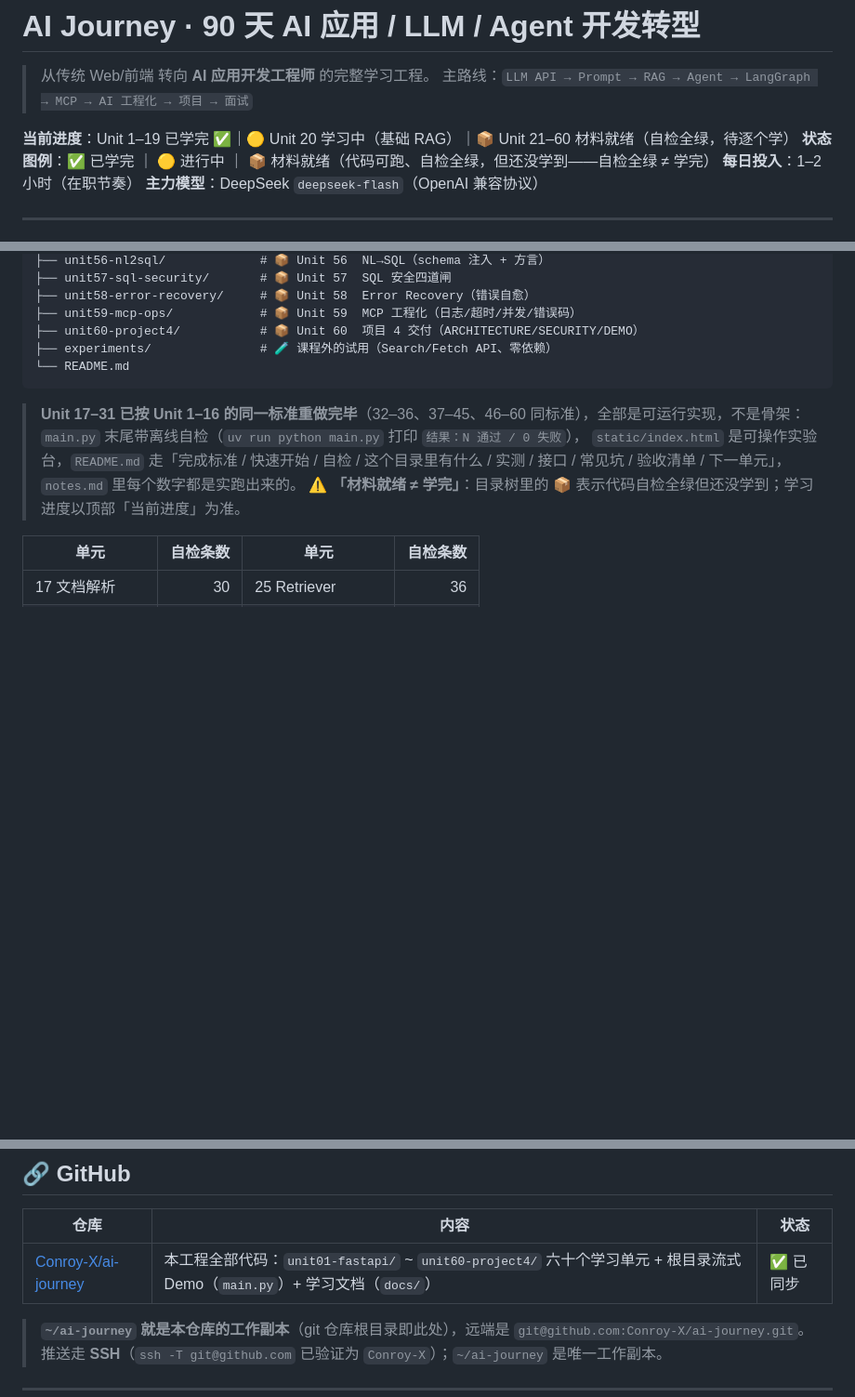
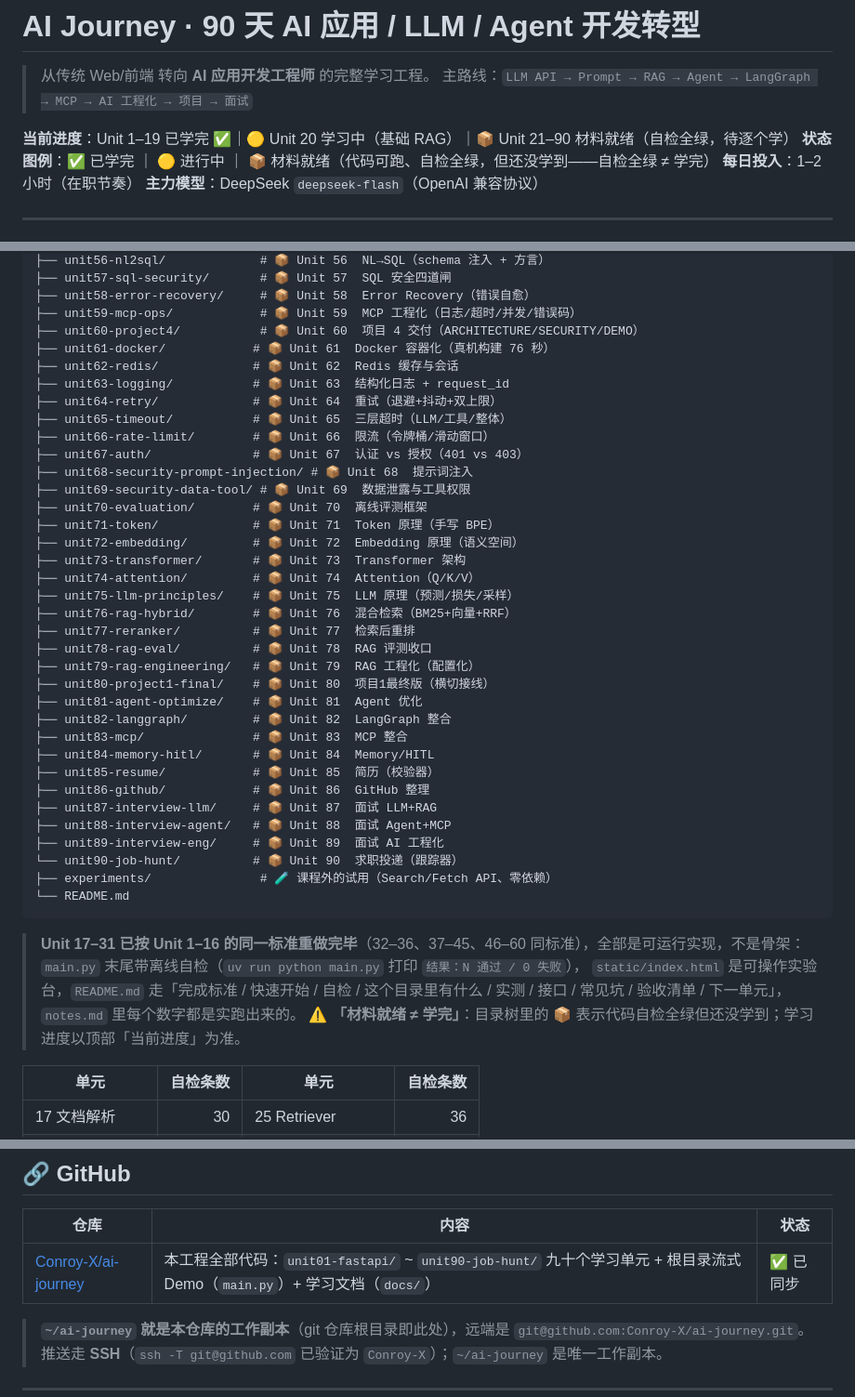
Before and after one commit to Conroy-X/deepseek-stream-demo, a Markdown page: README.md, 3 parts joined by grey strips. Shown at 93% size. Rendered like a GitHub page; blank space fills up the shorter version.

Commit message:
docs: 同步计划文档与 README——Unit 21-90 材料全部就绪

````diff
--- a/README.md
+++ b/README.md
@@ -3,7 +3,7 @@
 > 从传统 Web/前端 转向 **AI 应用开发工程师** 的完整学习工程。
 > 主路线：`LLM API → Prompt → RAG → Agent → LangGraph → MCP → AI 工程化 → 项目 → 面试`
 
-**当前进度**：Unit 1–19 已学完 ✅｜🟡 Unit 20 学习中（基础 RAG）｜📦 Unit 21–60 材料就绪（自检全绿，待逐个学）
+**当前进度**：Unit 1–19 已学完 ✅｜🟡 Unit 20 学习中（基础 RAG）｜📦 Unit 21–90 材料就绪（自检全绿，待逐个学）
 **状态图例**：✅ 已学完 ｜ 🟡 进行中 ｜ 📦 材料就绪（代码可跑、自检全绿，但还没学到——自检全绿 ≠ 学完）
 **每日投入**：1–2 小时（在职节奏）
 **主力模型**：DeepSeek `deepseek-flash`（OpenAI 兼容协议）
@@ -85,6 +85,36 @@
 ├── unit58-error-recovery/     # 📦 Unit 58  Error Recovery（错误自愈）
 ├── unit59-mcp-ops/            # 📦 Unit 59  MCP 工程化（日志/超时/并发/错误码）
 ├── unit60-project4/           # 📦 Unit 60  项目 4 交付（ARCHITECTURE/SECURITY/DEMO）
+├── unit61-docker/            # 📦 Unit 61  Docker 容器化（真机构建 76 秒）
+├── unit62-redis/             # 📦 Unit 62  Redis 缓存与会话
+├── unit63-logging/           # 📦 Unit 63  结构化日志 + request_id
+├── unit64-retry/             # 📦 Unit 64  重试（退避+抖动+双上限）
+├── unit65-timeout/           # 📦 Unit 65  三层超时（LLM/工具/整体）
+├── unit66-rate-limit/        # 📦 Unit 66  限流（令牌桶/滑动窗口）
+├── unit67-auth/              # 📦 Unit 67  认证 vs 授权（401 vs 403）
+├── unit68-security-prompt-injection/ # 📦 Unit 68  提示词注入
+├── unit69-security-data-tool/ # 📦 Unit 69  数据泄露与工具权限
+├── unit70-evaluation/        # 📦 Unit 70  离线评测框架
+├── unit71-token/             # 📦 Unit 71  Token 原理（手写 BPE）
+├── unit72-embedding/         # 📦 Unit 72  Embedding 原理（语义空间）
+├── unit73-transformer/       # 📦 Unit 73  Transformer 架构
+├── unit74-attention/         # 📦 Unit 74  Attention（Q/K/V）
+├── unit75-llm-principles/    # 📦 Unit 75  LLM 原理（预测/损失/采样）
+├── unit76-rag-hybrid/        # 📦 Unit 76  混合检索（BM25+向量+RRF）
+├── unit77-reranker/          # 📦 Unit 77  检索后重排
+├── unit78-rag-eval/          # 📦 Unit 78  RAG 评测收口
+├── unit79-rag-engineering/   # 📦 Unit 79  RAG 工程化（配置化）
+├── unit80-project1-final/    # 📦 Unit 80  项目1最终版（横切接线）
+├── unit81-agent-optimize/    # 📦 Unit 81  Agent 优化
+├── unit82-langgraph/         # 📦 Unit 82  LangGraph 整合
+├── unit83-mcp/               # 📦 Unit 83  MCP 整合
+├── unit84-memory-hitl/       # 📦 Unit 84  Memory/HITL
+├── unit85-resume/            # 📦 Unit 85  简历（校验器）
+├── unit86-github/            # 📦 Unit 86  GitHub 整理
+├── unit87-interview-llm/     # 📦 Unit 87  面试 LLM+RAG
+├── unit88-interview-agent/   # 📦 Unit 88  面试 Agent+MCP
+├── unit89-interview-eng/     # 📦 Unit 89  面试 AI 工程化
+└── unit90-job-hunt/          # 📦 Unit 90  求职投递（跟踪器）
 ├── experiments/               # 🧪 课程外的试用（Search/Fetch API、零依赖）
 └── README.md
 ```
@@ -119,7 +149,7 @@
 
 | 仓库 | 内容 | 状态 |
 | --- | --- | --- |
-| [Conroy-X/ai-journey](https://github.com/Conroy-X/ai-journey) | 本工程全部代码：`unit01-fastapi/` ~ `unit60-project4/` 六十个学习单元 + 根目录流式 Demo（`main.py`）+ 学习文档（`docs/`） | ✅ 已同步 |
+| [Conroy-X/ai-journey](https://github.com/Conroy-X/ai-journey) | 本工程全部代码：`unit01-fastapi/` ~ `unit90-job-hunt/` 九十个学习单元 + 根目录流式 Demo（`main.py`）+ 学习文档（`docs/`） | ✅ 已同步 |
 
 > **`~/ai-journey` 就是本仓库的工作副本**（git 仓库根目录即此处），远端是 `git@github.com:Conroy-X/ai-journey.git`。
 > 推送走 **SSH**（`ssh -T git@github.com` 已验证为 `Conroy-X`）；`~/ai-journey` 是唯一工作副本。
````
Also changed, not shown: docs/学习单元计划.md (+5 -0 lines).
